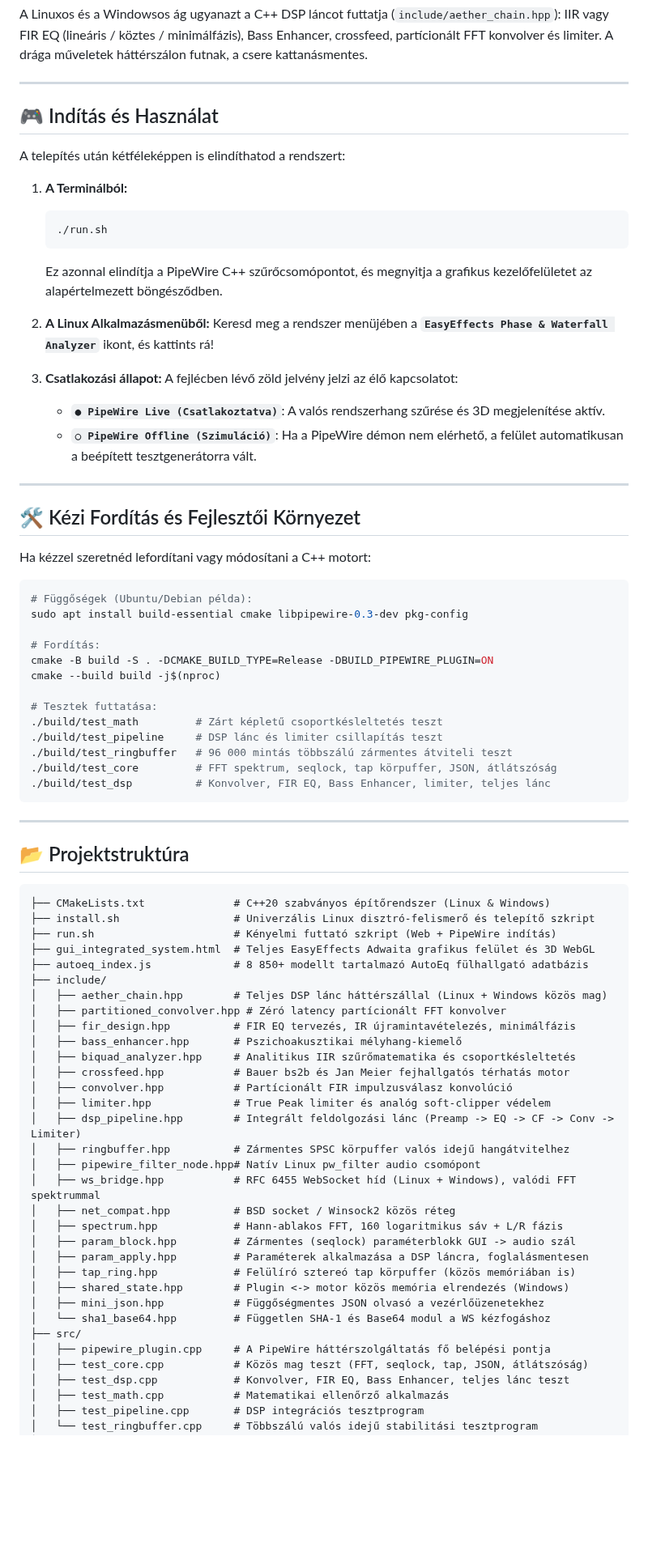
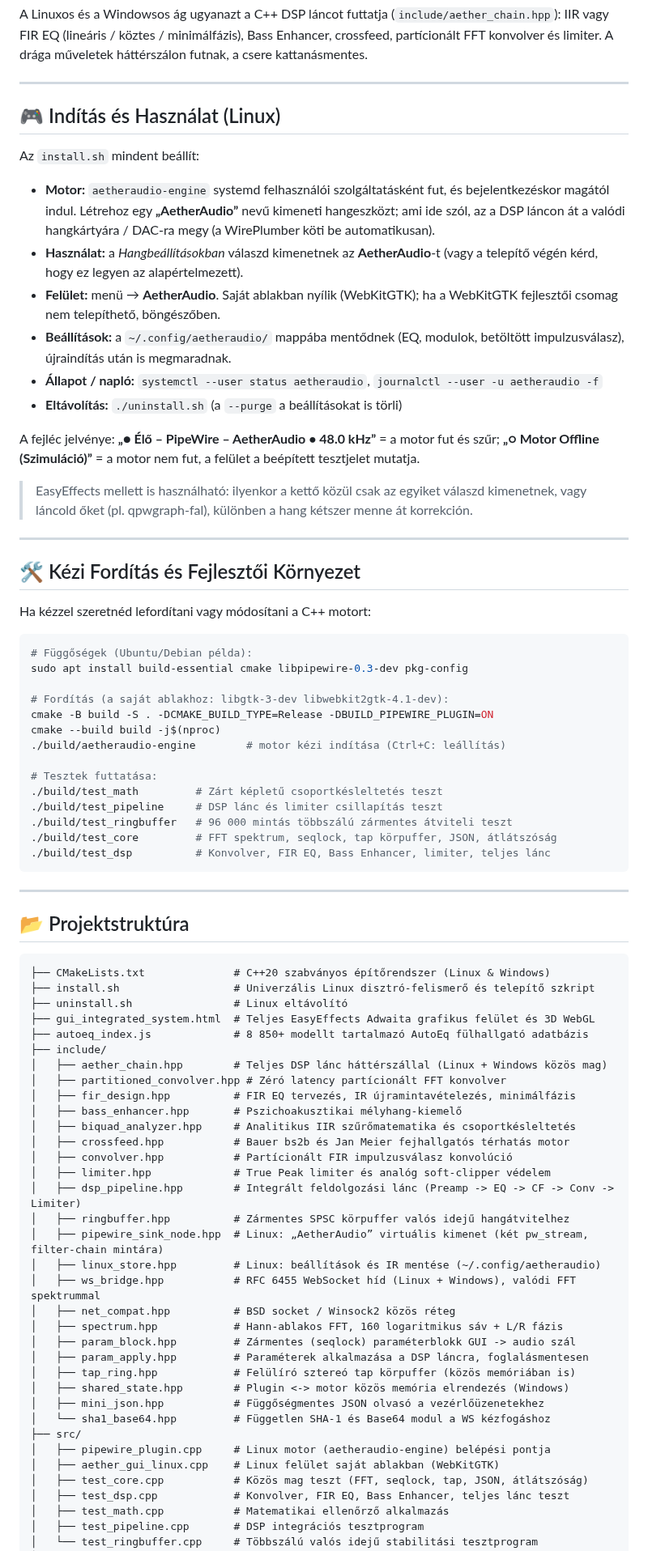
Before and after one commit to Szorgos/ee-phase-waterfall-analyzer, a Markdown page: README.md, the part around the change. Shown at 81% size. Rendered like a GitHub page; blank space fills up the shorter version.

````diff
--- a/README.md
+++ b/README.md
@@ -83,23 +83,20 @@ A Linuxos és a Windowsos ág ugyanazt a C++ DSP láncot futtatja (`include/aeth
 
 ---
 
-## 🎮 Indítás és Használat
+## 🎮 Indítás és Használat (Linux)
 
-A telepítés után kétféleképpen is elindíthatod a rendszert:
+Az `install.sh` mindent beállít:
 
-1. **A Terminálból:**
-   ```bash
-   ./run.sh
-   ```
-   Ez azonnal elindítja a PipeWire C++ szűrőcsomópontot, és megnyitja a grafikus kezelőfelületet az alapértelmezett böngésződben.
+* **Motor:** `aetheraudio-engine` systemd felhasználói szolgáltatásként fut, és bejelentkezéskor magától indul. Létrehoz egy **„AetherAudio”** nevű kimeneti hangeszközt; ami ide szól, az a DSP láncon át a valódi hangkártyára / DAC-ra megy (a WirePlumber köti be automatikusan).
+* **Használat:** a *Hangbeállításokban* válaszd kimenetnek az **AetherAudio**-t (vagy a telepítő végén kérd, hogy ez legyen az alapértelmezett).
+* **Felület:** menü → **AetherAudio**. Saját ablakban nyílik (WebKitGTK); ha a WebKitGTK fejlesztői csomag nem telepíthető, böngészőben.
+* **Beállítások:** a `~/.config/aetheraudio/` mappába mentődnek (EQ, modulok, betöltött impulzusválasz), újraindítás után is megmaradnak.
+* **Állapot / napló:** `systemctl --user status aetheraudio`, `journalctl --user -u aetheraudio -f`
+* **Eltávolítás:** `./uninstall.sh` (a `--purge` a beállításokat is törli)
 
-2. **A Linux Alkalmazásmenüből:**
-   Keresd meg a rendszer menüjében a **`EasyEffects Phase & Waterfall Analyzer`** ikont, és kattints rá!
+A fejléc jelvénye: **„● Élő – PipeWire – AetherAudio • 48.0 kHz”** = a motor fut és szűr; **„○ Motor Offline (Szimuláció)”** = a motor nem fut, a felület a beépített tesztjelet mutatja.
 
-3. **Csatlakozási állapot:**
-   A fejlécben lévő zöld jelvény jelzi az élő kapcsolatot:
-   * **`● PipeWire Live (Csatlakoztatva)`**: A valós rendszerhang szűrése és 3D megjelenítése aktív.
-   * **`○ PipeWire Offline (Szimuláció)`**: Ha a PipeWire démon nem elérhető, a felület automatikusan a beépített tesztgenerátorra vált.
+> EasyEffects mellett is használható: ilyenkor a kettő közül csak az egyiket válaszd kimenetnek, vagy láncold őket (pl. qpwgraph-fal), különben a hang kétszer menne át korrekción.
 
 ---
 
@@ -111,9 +108,10 @@ Ha kézzel szeretnéd lefordítani vagy módosítani a C++ motort:
 # Függőségek (Ubuntu/Debian példa):
 sudo apt install build-essential cmake libpipewire-0.3-dev pkg-config
 
-# Fordítás:
+# Fordítás (a saját ablakhoz: libgtk-3-dev libwebkit2gtk-4.1-dev):
 cmake -B build -S . -DCMAKE_BUILD_TYPE=Release -DBUILD_PIPEWIRE_PLUGIN=ON
 cmake --build build -j$(nproc)
+./build/aetheraudio-engine        # motor kézi indítása (Ctrl+C: leállítás)
 
 # Tesztek futtatása:
 ./build/test_math         # Zárt képletű csoportkésleltetés teszt
@@ -130,7 +128,7 @@ cmake --build build -j$(nproc)
 ```
 ├── CMakeLists.txt              # C++20 szabványos építőrendszer (Linux & Windows)
 ├── install.sh                  # Univerzális Linux disztró-felismerő és telepítő szkript
-├── run.sh                      # Kényelmi futtató szkript (Web + PipeWire indítás)
+├── uninstall.sh                # Linux eltávolító
 ├── gui_integrated_system.html  # Teljes EasyEffects Adwaita grafikus felület és 3D WebGL
 ├── autoeq_index.js             # 8 850+ modellt tartalmazó AutoEq fülhallgató adatbázis
 ├── include/
@@ -144,7 +142,8 @@ cmake --build build -j$(nproc)
 │   ├── limiter.hpp             # True Peak limiter és analóg soft-clipper védelem
 │   ├── dsp_pipeline.hpp        # Integrált feldolgozási lánc (Preamp -> EQ -> CF -> Conv -> Limiter)
 │   ├── ringbuffer.hpp          # Zármentes SPSC körpuffer valós idejű hangátvitelhez
-│   ├── pipewire_filter_node.hpp# Natív Linux pw_filter audio csomópont
+│   ├── pipewire_sink_node.hpp  # Linux: „AetherAudio” virtuális kimenet (két pw_stream, filter-chain mintára)
+│   ├── linux_store.hpp         # Linux: beállítások és IR mentése (~/.config/aetheraudio)
 │   ├── ws_bridge.hpp           # RFC 6455 WebSocket híd (Linux + Windows), valódi FFT spektrummal
 │   ├── net_compat.hpp          # BSD socket / Winsock2 közös réteg
 │   ├── spectrum.hpp            # Hann-ablakos FFT, 160 logaritmikus sáv + L/R fázis
@@ -155,7 +154,8 @@ cmake --build build -j$(nproc)
 │   ├── mini_json.hpp           # Függőségmentes JSON olvasó a vezérlőüzenetekhez
 │   └── sha1_base64.hpp         # Független SHA-1 és Base64 modul a WS kézfogáshoz
 ├── src/
-│   ├── pipewire_plugin.cpp     # A PipeWire háttérszolgáltatás fő belépési pontja
+│   ├── pipewire_plugin.cpp     # Linux motor (aetheraudio-engine) belépési pontja
+│   ├── aether_gui_linux.cpp    # Linux felület saját ablakban (WebKitGTK)
 │   ├── test_core.cpp           # Közös mag teszt (FFT, seqlock, tap, JSON, átlátszóság)
 │   ├── test_dsp.cpp            # Konvolver, FIR EQ, Bass Enhancer, teljes lánc teszt
 │   ├── test_math.cpp           # Matematikai ellenőrző alkalmazás
````
Also changed, not shown: linux/aetheraudio.png (added), 9 other files.
